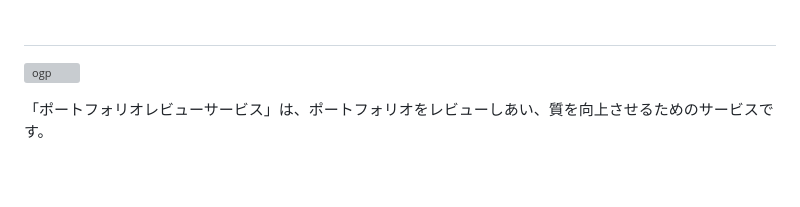
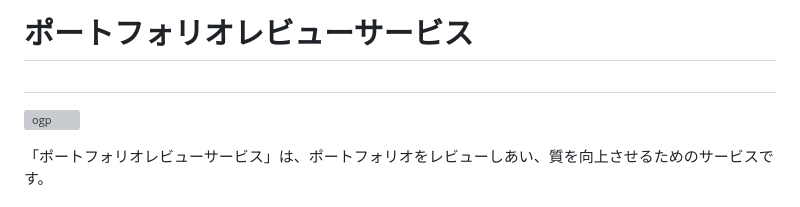
Before and after one commit to RyoTanaka19/portfolio-review-service, a Markdown page: README.md, the part around the change. Drawn GitHub-style; blank space fills up the shorter version; grey boxes are pictures that could not be loaded.

Commit message:
Update README.md
更新

```diff
--- a/README.md
+++ b/README.md
@@ -1,4 +1,4 @@
-
+# ポートフォリオレビューサービス
 ##
 ![ogp](https://github.com/user-attachments/assets/ccbf9d39-73c8-4a54-8ad7-e3a5053b1469)
 
```
